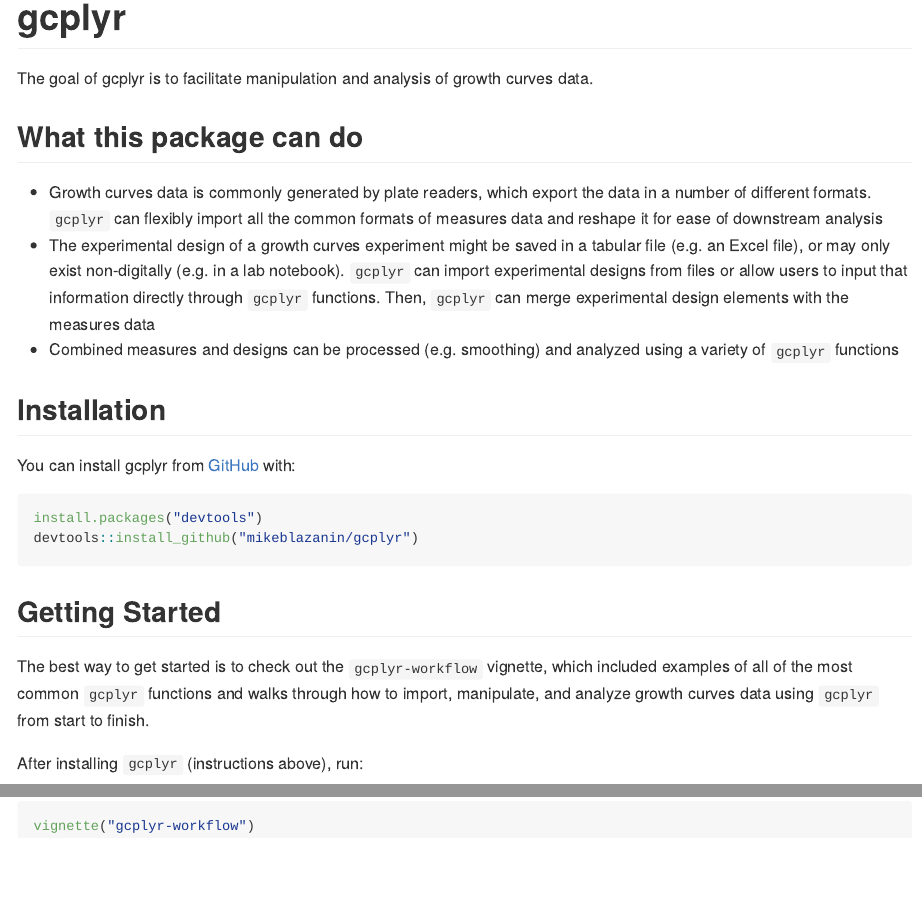
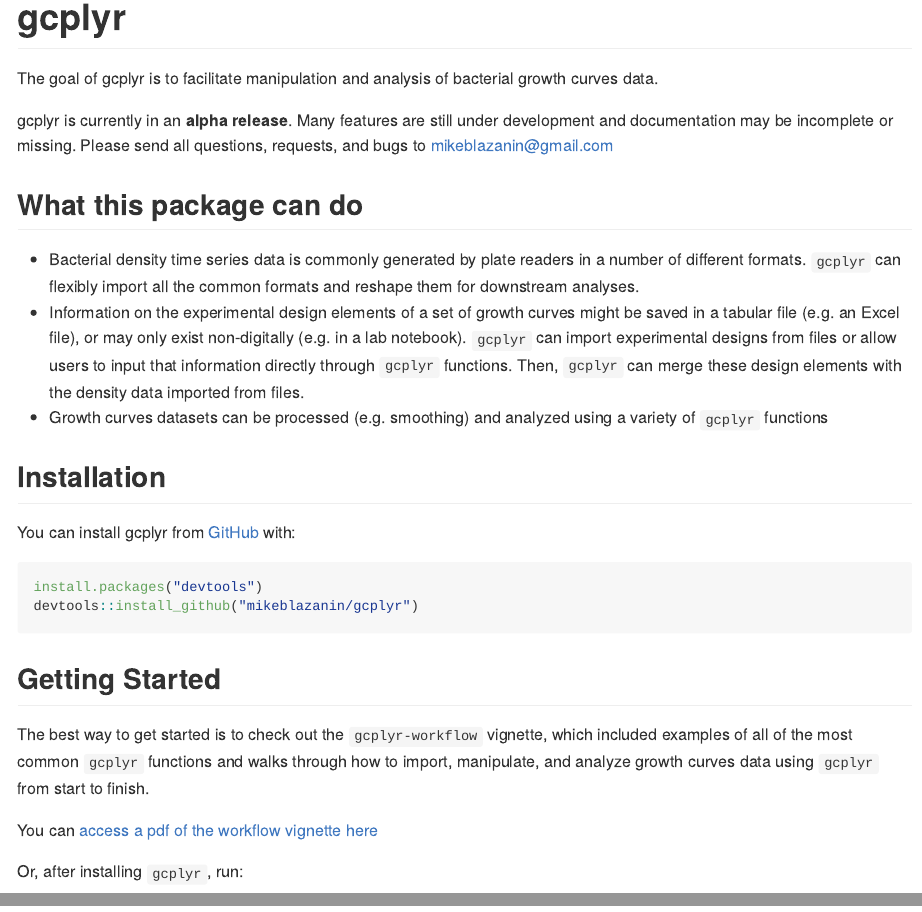
Before and after one commit to mikeblazanin/gcplyr, an R Markdown document (README.Rmd): the page in a window 1100 px wide, from its top, and a second part further down, joined at a grey line. The pictures show the output file README.md that the author committed with the source, drawn offline in the style of GitHub.

Commit message:
Updated readme

````diff
--- a/README.Rmd
+++ b/README.Rmd
@@ -24,13 +24,16 @@ knitr::opts_chunk$set(
 <!-- badges: start -->
 <!-- badges: end -->
 
-The goal of gcplyr is to facilitate manipulation and analysis of growth curves data.
+The goal of gcplyr is to facilitate manipulation and analysis of bacterial growth curves data.
+
+gcplyr is currently in an **alpha release**. Many features are still under development and documentation may be incomplete or missing. Please send all questions, requests, and bugs to mikeblazanin@gmail.com
+
 
 ## What this package can do
 
-* Growth curves data is commonly generated by plate readers, which export the data in a number of different formats. `gcplyr` can flexibly import all the common formats of measures data and reshape it for ease of downstream analysis
-* The experimental design of a growth curves experiment might be saved in a tabular file (e.g. an Excel file), or may only exist non-digitally (e.g. in a lab notebook). `gcplyr` can import experimental designs from files or allow users to input that information directly through `gcplyr` functions. Then, `gcplyr` can merge experimental design elements with the measures data
-* Combined measures and designs can be processed (e.g. smoothing) and analyzed using a variety of `gcplyr` functions
+* Bacterial density time series data is commonly generated by plate readers in a number of different formats. `gcplyr` can flexibly import all the common formats and reshape them for downstream analyses.
+* Information on the experimental design elements of a set of growth curves might be saved in a tabular file (e.g. an Excel file), or may only exist non-digitally (e.g. in a lab notebook). `gcplyr` can import experimental designs from files or allow users to input that information directly through `gcplyr` functions. Then, `gcplyr` can merge these design elements with the density data imported from files.
+* Growth curves datasets can be processed (e.g. smoothing) and analyzed using a variety of `gcplyr` functions
 
 ## Installation
 
@@ -45,7 +48,9 @@ devtools::install_github("mikeblazanin/gcplyr")
 
 The best way to get started is to check out the `gcplyr-workflow` vignette, which included examples of all of the most common `gcplyr` functions and walks through how to import, manipulate, and analyze growth curves data using `gcplyr` from start to finish.
 
-After installing `gcplyr` (instructions above), run:
+You can [access a pdf of the workflow vignette here](./vignettes/gcplyr-workflow.pdf "gcplyr workflow vignette")
+
+Or, after installing `gcplyr`, run:
 
 ``` r
 vignette("gcplyr-workflow")
````
Also changed, not shown: README.md.
